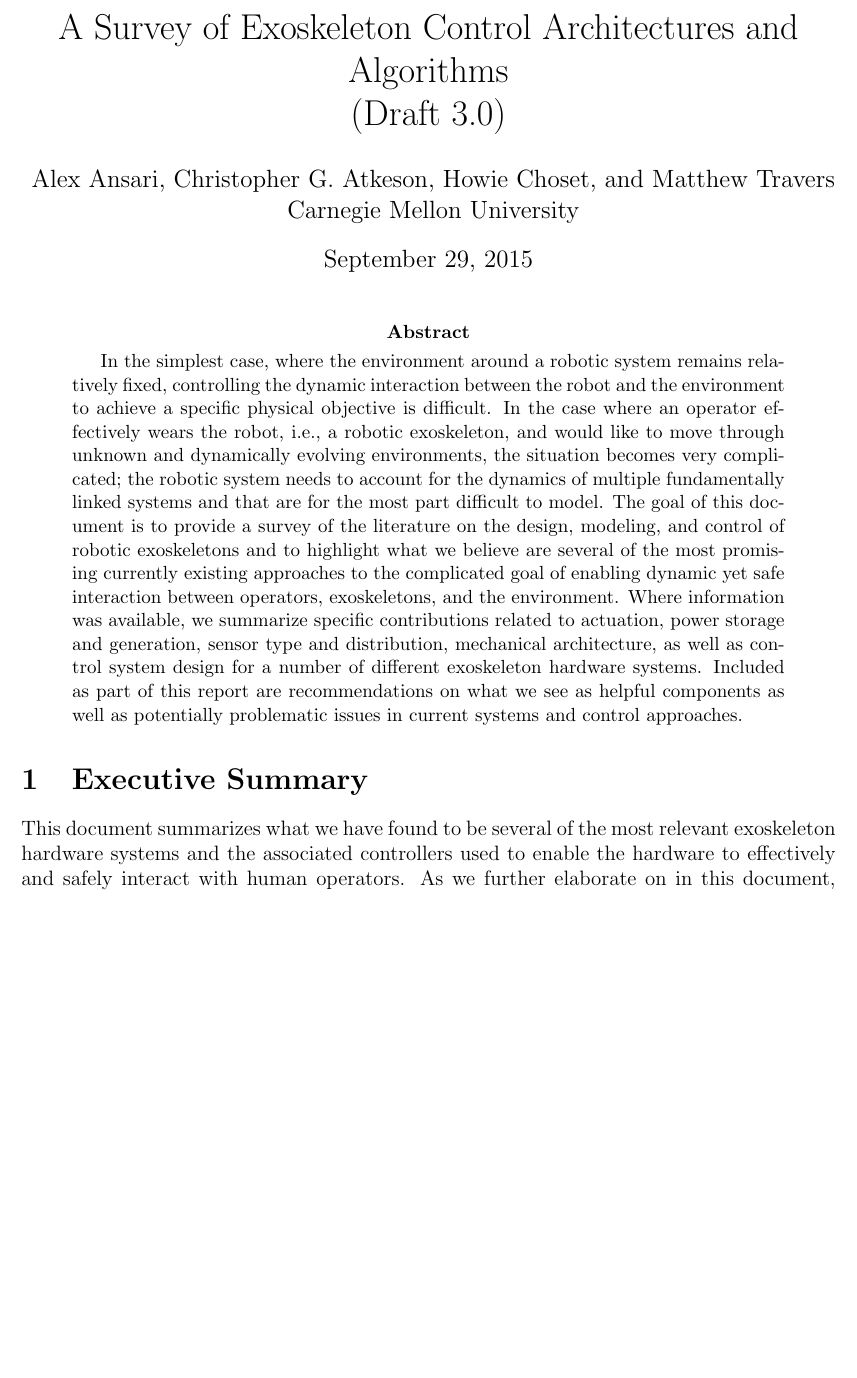
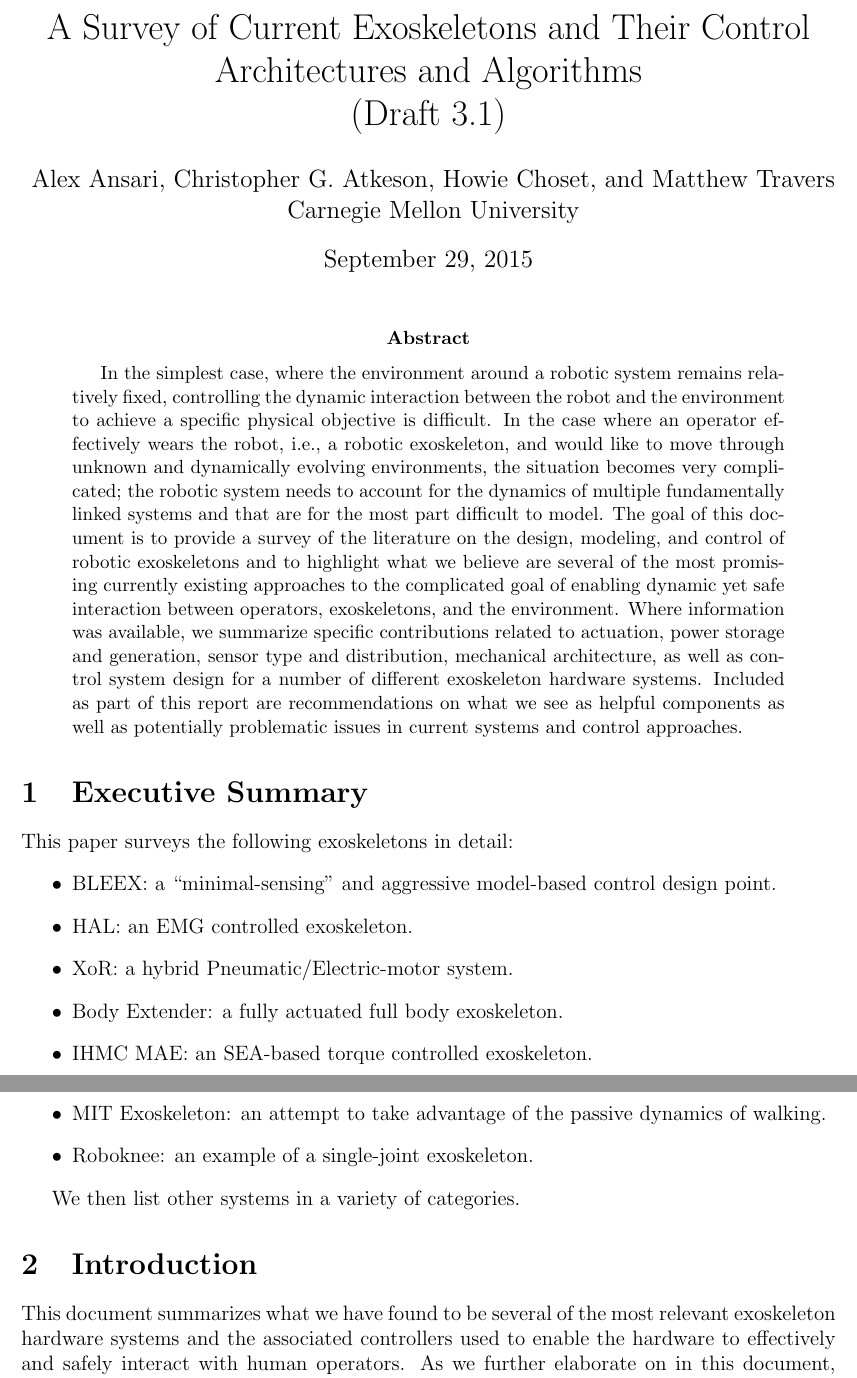
Before and after one commit to cga-cmu/wp1, a LaTeX paper (survey.tex): part of page 1 of 35 before the commit and two parts of pages 1 and 2 of 35 after it, the two joined at a grey line, cut at the place of the change, the shorter picture padded with empty space. Compiled offline with pdfLaTeX.

Commit message:
more updates

```diff
--- a/survey.tex
+++ b/survey.tex
@@ -44,9 +44,9 @@
 
 \begin{document}
 
-\title{A Survey of Exoskeleton Control Architectures and
+\title{A Survey of Current Exoskeletons and Their Control Architectures and
 Algorithms\\
-(Draft 3.0)}
+(Draft 3.1)}
 
 \author{Alex Ansari, Christopher G. Atkeson, Howie Choset, and Matthew Travers\\
 Carnegie Mellon University}
@@ -58,6 +58,29 @@ In the simplest case, where the environment around a robotic system remains rela
 \end{abstract}
 
 \section{Executive Summary}
+
+This paper surveys the following exoskeletons in detail:
+\begin{itemize}
+\item
+BLEEX: a ``minimal-sensing'' and aggressive model-based control design point.
+\item
+HAL: an EMG controlled exoskeleton.
+\item
+XoR: a hybrid Pneumatic/Electric-motor system.
+\item
+Body Extender: a fully actuated full body exoskeleton.
+\item
+IHMC MAE: an SEA-based torque controlled exoskeleton.
+\item
+MIT Exoskeleton: an attempt to take advantage of the passive dynamics
+of walking.
+\item
+Roboknee: an example of a single-joint exoskeleton.
+\end{itemize}
+
+We then list other systems in a variety of categories.
+
+\section{Introduction}
 
 This document summarizes what we have found to be several of the most relevant exoskeleton hardware systems and the associated controllers used to enable the hardware to effectively and safely interact with human operators.  As we further elaborate on in this document, the different systems that we summarize range from the relatively simple and dramatically underactuated single joint mechanisms to extremely complex and fully actuated whole-body solutions.  The controllers associated with these systems also ranged from solutions that implemented conceptually simple designs to those which made use of very novel design techniques and/or relatively developmental sensing and actuation technologies.
 
```
Also changed, not shown: survey.tex (1 more changed lines).
